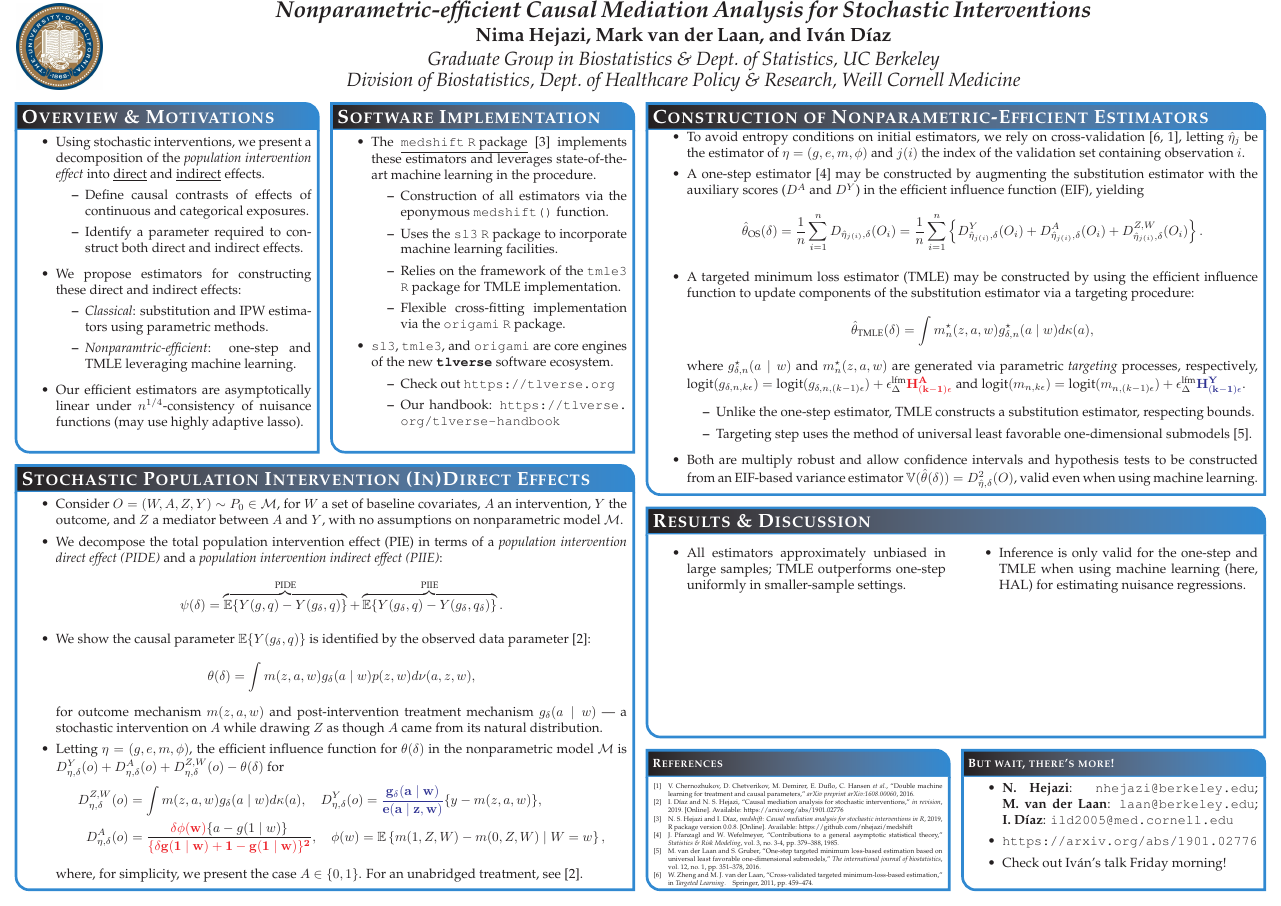
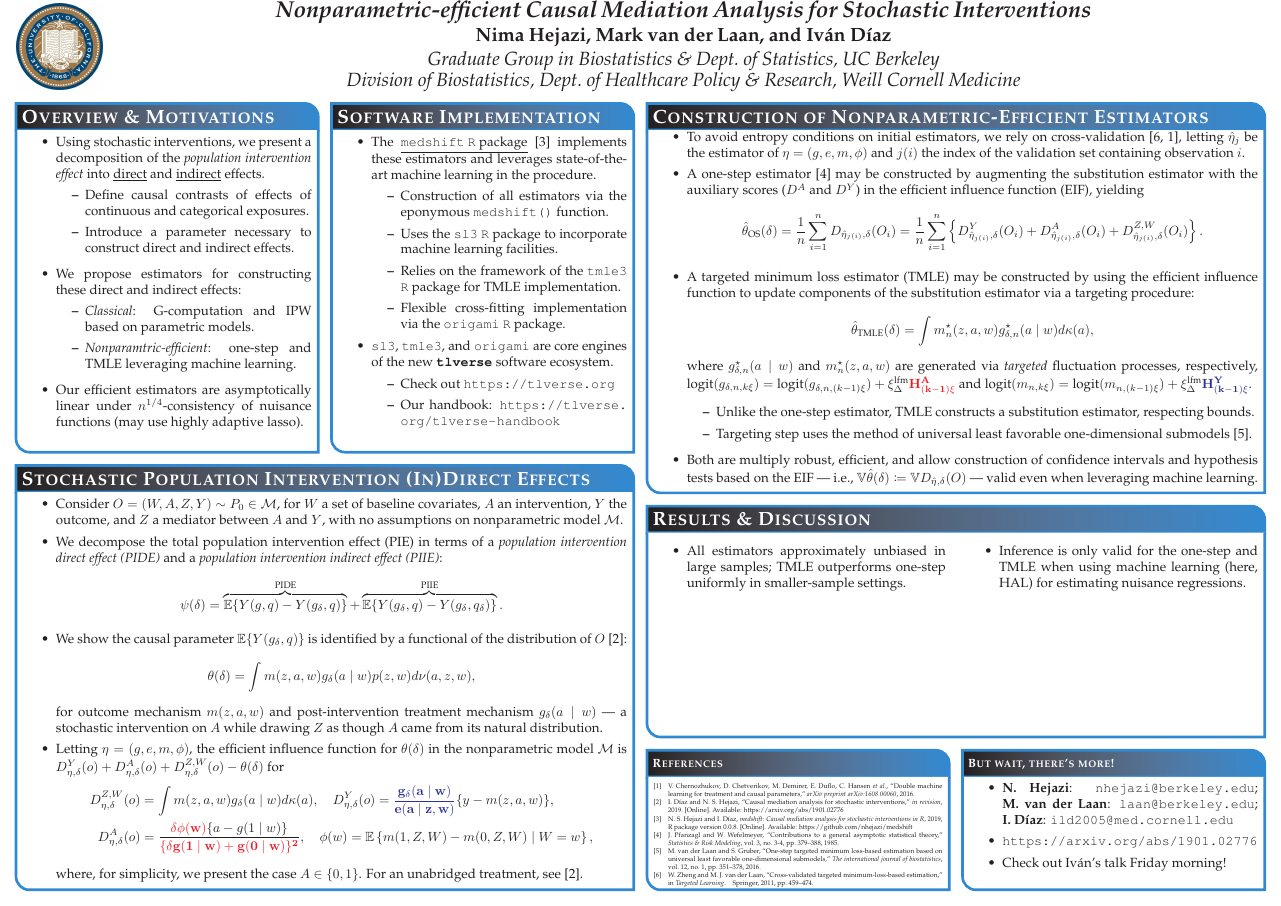
Before and after one commit to nhejazi/conf_ACIC-medshift-2019, a LaTeX poster (2019_acic.tex): the whole page. Compiled offline with pdfLaTeX.

Commit message:
finishing touches (other than results)

```diff
--- a/2019_acic.tex
+++ b/2019_acic.tex
@@ -92,13 +92,12 @@ linewidth=2pt % Width of the border lines around content boxes
   \begin{itemize}
     \item Define causal contrasts of effects of continuous and categorical
       exposures.
-    \item Identify a parameter required to construct both direct and indirect
+    \item Introduce a parameter necessary to construct direct and indirect
       effects.
   \end{itemize}
 \item We propose estimators for constructing these direct and indirect effects:
   \begin{itemize}
-    \item \textit{Classical}: substitution and IPW estimators using parametric
-      methods.
+    \item \textit{Classical}: G-computation and IPW based on parametric models.
     \item \textit{Nonparamtric-efficient}: one-step and TMLE leveraging machine
       learning.
   \end{itemize}
@@ -175,23 +174,23 @@ linewidth=2pt % Width of the border lines around content boxes
   \end{equation*}
   where
   $g_{\delta,n}^{\star}(a \mid w)$ and $m^{\star}_n(z,a,w)$ are generated via
-  parametric \textit{targeting} processes, respectively,
-  $\text{logit}(g_{\delta,n,k\epsilon}) =
-  \text{logit}(g_{\delta,n,(k-1)\epsilon}) + \epsilon_{\Delta}^{\text{lfm}}
-  \mathbf{\textcolor{red}{H^A_{(k-1)\epsilon}}}$ and
-  $\text{logit}(m_{n,k\epsilon}) = \text{logit}(m_{n,(k-1)\epsilon}) +
-  \epsilon_{\Delta}^{\text{lfm}}
-  \mathbf{\textcolor{blue}{H^Y_{(k-1)\epsilon}}}$.
+  \textit{targeted} fluctuation processes, respectively,
+  $\text{logit}(g_{\delta,n,k\xi}) =
+  \text{logit}(g_{\delta,n,(k-1)\xi}) + \xi_{\Delta}^{\text{lfm}}
+  \mathbf{\textcolor{red}{H^A_{(k-1)\xi}}}$ and
+  $\text{logit}(m_{n,k\xi}) = \text{logit}(m_{n,(k-1)\xi}) +
+  \xi_{\Delta}^{\text{lfm}}
+  \mathbf{\textcolor{blue}{H^Y_{(k-1)\xi}}}$.
   \begin{itemize}
     \item Unlike the one-step estimator, TMLE constructs a substitution
       estimator, respecting bounds.
     \item Targeting step uses the method of universal least favorable
       one-dimensional submodels \citep{vdl2016one}.
   \end{itemize}
-\item Both are multiply robust and allow confidence intervals and hypothesis
-  tests to be constructed from an EIF-based variance estimator
-  $\mathbb{V}(\hat{\theta}(\delta)) = D^2_{\hat{\eta}, \delta}(O)$,
-  valid even when using machine learning.
+\item Both are multiply robust, efficient, and allow construction of confidence
+  intervals and hypothesis tests based on the EIF --- i.e.,
+  $\mathbb{V}\hat{\theta}(\delta) \coloneqq \mathbb{V}D_{\hat{\eta},\delta}(O)$
+  --- valid even when leveraging machine learning.
 \end{itemize}
 }
 
@@ -286,7 +285,7 @@ linewidth=2pt % Width of the border lines around content boxes
         - Y(g_\delta, q_\delta)\}}^{\text{PIIE}}.
   \end{equation*}
 \item We show the causal parameter $\mathbb{E}\{Y(g_\delta, q)\}$ is identified
-  by the observed data parameter \cite{diaz2019causal}:
+  by a functional of the distribution of $O$ \cite{diaz2019causal}:
   \begin{equation*}
     \theta(\delta) = \int m(z, a, w)g_{\delta}(a\mid w)p(z,w) d\nu(a,z,w),
   \end{equation*}
@@ -305,8 +304,8 @@ linewidth=2pt % Width of the border lines around content boxes
     D^Y_{\eta, \delta}(o) = \mathbf{\textcolor{blue}{\frac{g_{\delta}(a \mid w)}
       {e(a \mid z, w)}}} \{y - m(z,a,w) \},\\
     D^A_{\eta,\delta}(o) &= \frac{\mathbf{\textcolor{red}{\delta\phi(w)}}\{a -
-      g(1 \mid w)\}}{\mathbf{\textcolor{red}{\{\delta g(1 \mid w) + 1 -
-      g(1 \mid w)\}^2}}},
+      g(1 \mid w)\}}{\mathbf{\textcolor{red}{\{\delta g(1 \mid w) +
+      g(0 \mid w)\}^2}}},
     \quad
     \phi(w) = \mathbb{E}\left\{m(1, Z, W) - m(0, Z, W) \mid W = w \right\},
   \end{align*}
```
Also changed, not shown: 2019_acic.pdf.
